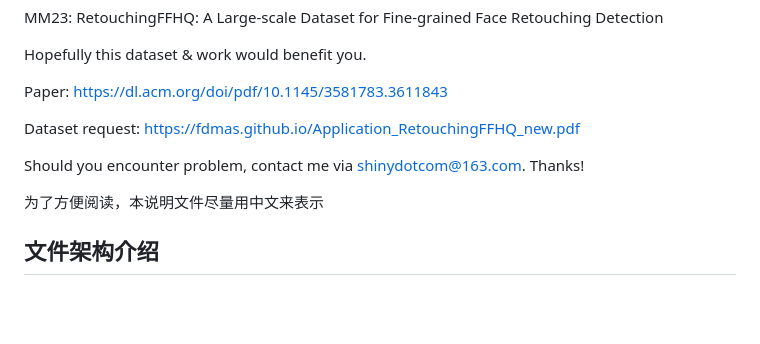
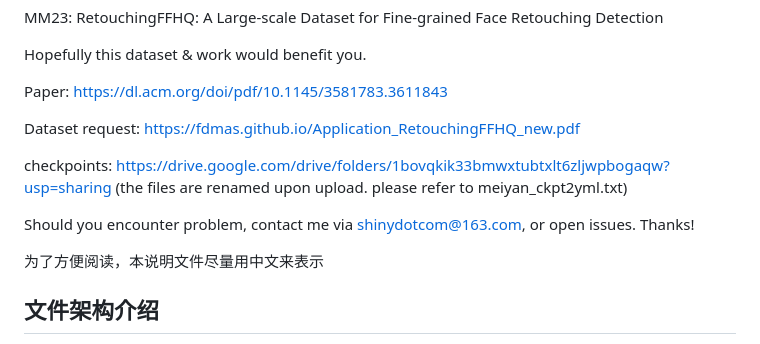
Before and after one commit to yingqichao/retouching_FFHQ_detection, a Markdown page: readme.md, the part around the change. Rendered like a GitHub page; blank space fills up the shorter version.

```diff
--- a/readme.md
+++ b/readme.md
@@ -7,7 +7,10 @@ Paper: https://dl.acm.org/doi/pdf/10.1145/3581783.3611843
 
 Dataset request: https://fdmas.github.io/Application_RetouchingFFHQ_new.pdf
 
-Should you encounter problem, contact me via shinydotcom@163.com. Thanks!
+checkpoints: https://drive.google.com/drive/folders/1bovqkik33bmwxtubtxlt6zljwpbogaqw?usp=sharing
+(the files are renamed upon upload. please refer to meiyan_ckpt2yml.txt)
+
+Should you encounter problem, contact me via shinydotcom@163.com, or open issues. Thanks!
 
 为了方便阅读，本说明文件尽量用中文来表示
 ## 文件架构介绍
```
